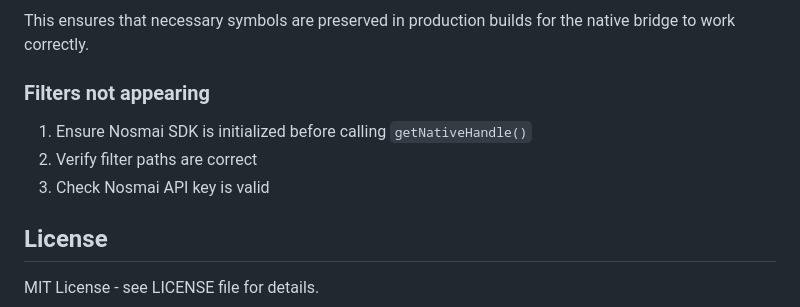
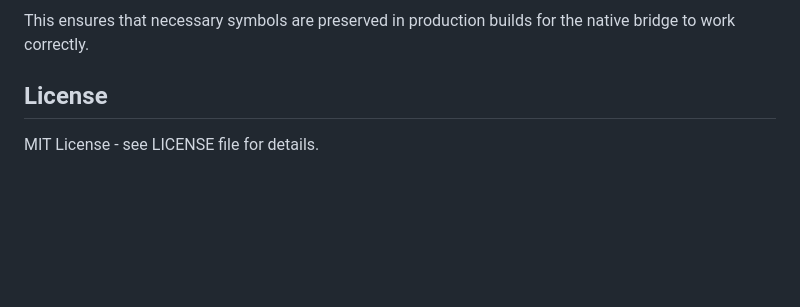
Before and after one commit to nosmai/nosmai_agora_bridge, a Markdown page: README.md, the part around the change. Drawn GitHub-style; blank space fills up the shorter version.

Commit message:
docs(readme): update README.md

```diff
--- a/README.md
+++ b/README.md
@@ -348,11 +348,6 @@ If your live streaming works fine in debug and release builds but fails in TestF
 
 This ensures that necessary symbols are preserved in production builds for the native bridge to work correctly.
 
-### Filters not appearing
-
-1. Ensure Nosmai SDK is initialized before calling `getNativeHandle()`
-2. Verify filter paths are correct
-3. Check Nosmai API key is valid
 
 ## License
 
```
